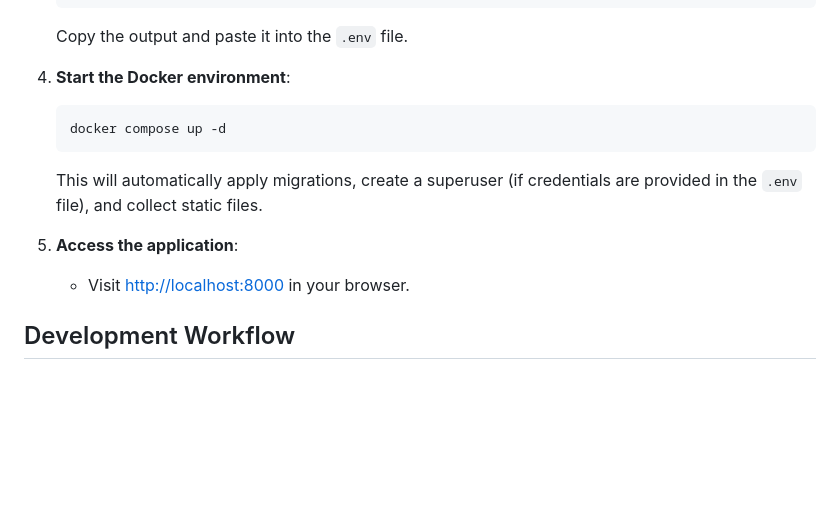
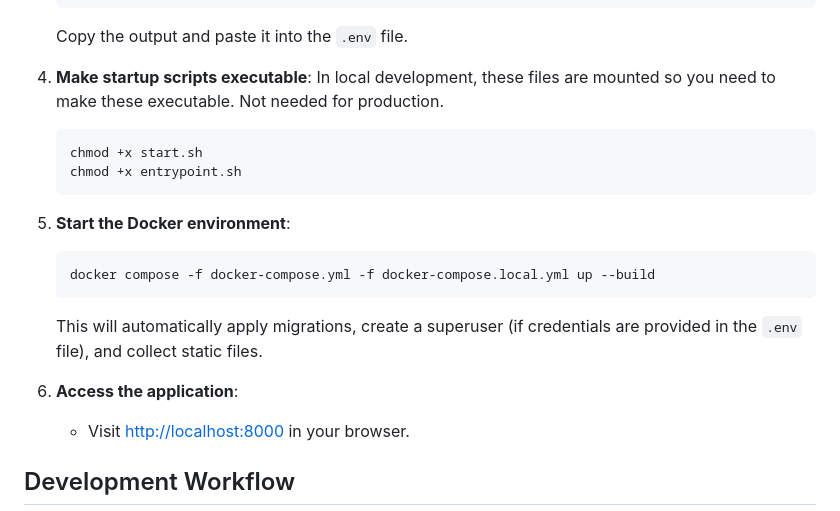
Before and after one commit to jsnyde0/django-starter, a Markdown page: README.md, the part around the change. Rendered like a GitHub page; blank space fills up the shorter version.

Commit message:
docs(docker): added instruction to make startup scripts executable for local development

````diff
--- a/README.md
+++ b/README.md
@@ -28,14 +28,21 @@ A starter project for Django with Docker, PostgreSQL, HTMX, and more.
    ```
    Copy the output and paste it into the `.env` file.
 
-4. **Start the Docker environment**:
+4. **Make startup scripts executable**:
+   In local development, these files are mounted so you need to make these executable. Not needed for production.
    ```bash
-   docker compose up -d
+   chmod +x start.sh
+   chmod +x entrypoint.sh
+   ```
+
+5. **Start the Docker environment**:
+   ```bash
+   docker compose -f docker-compose.yml -f docker-compose.local.yml up --build
    ```
 
    This will automatically apply migrations, create a superuser (if credentials are provided in the `.env` file), and collect static files.
 
-4. **Access the application**:
+6. **Access the application**:
    - Visit [http://localhost:8000](http://localhost:8000) in your browser.
 
 ## Development Workflow
````
